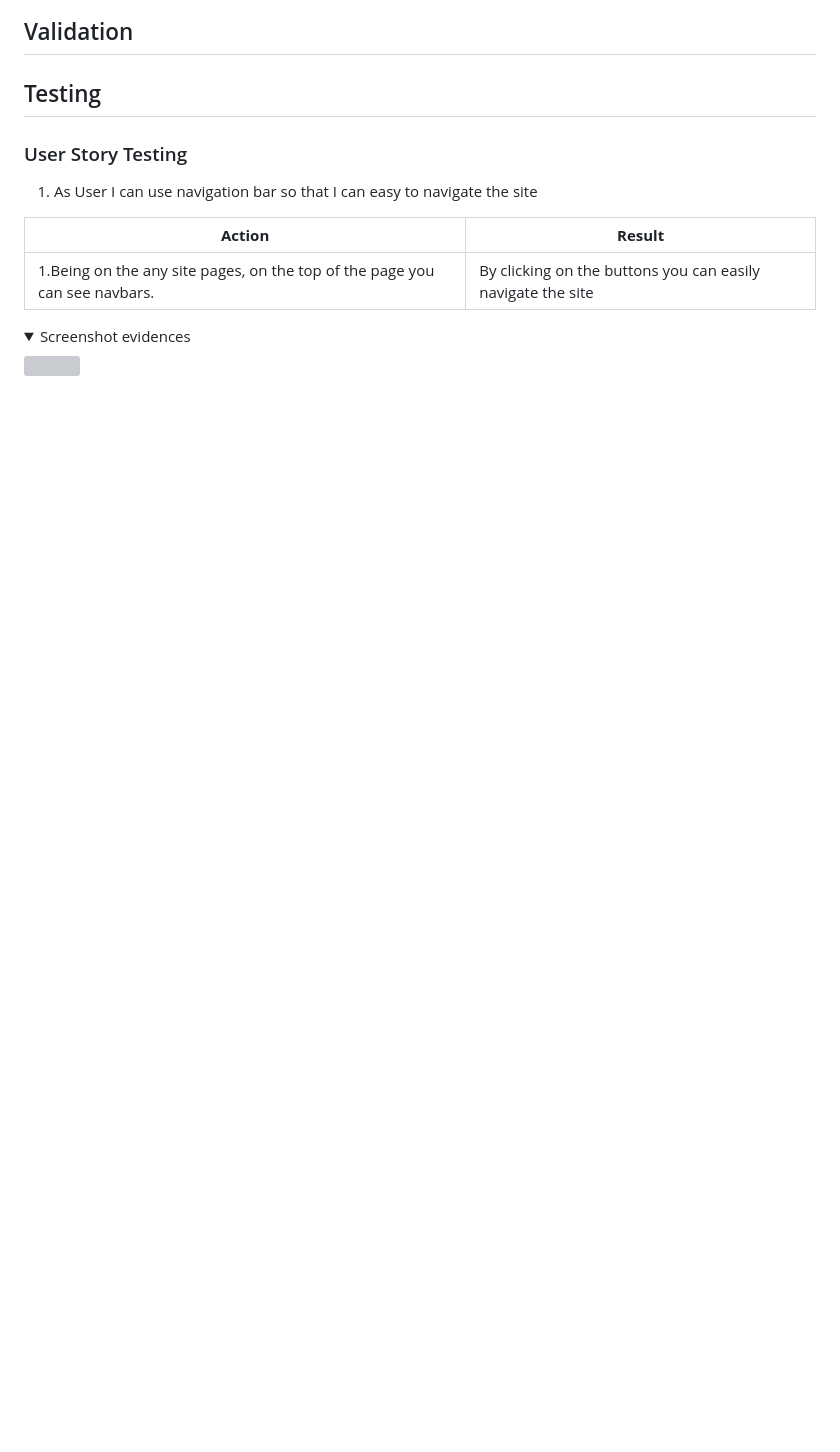
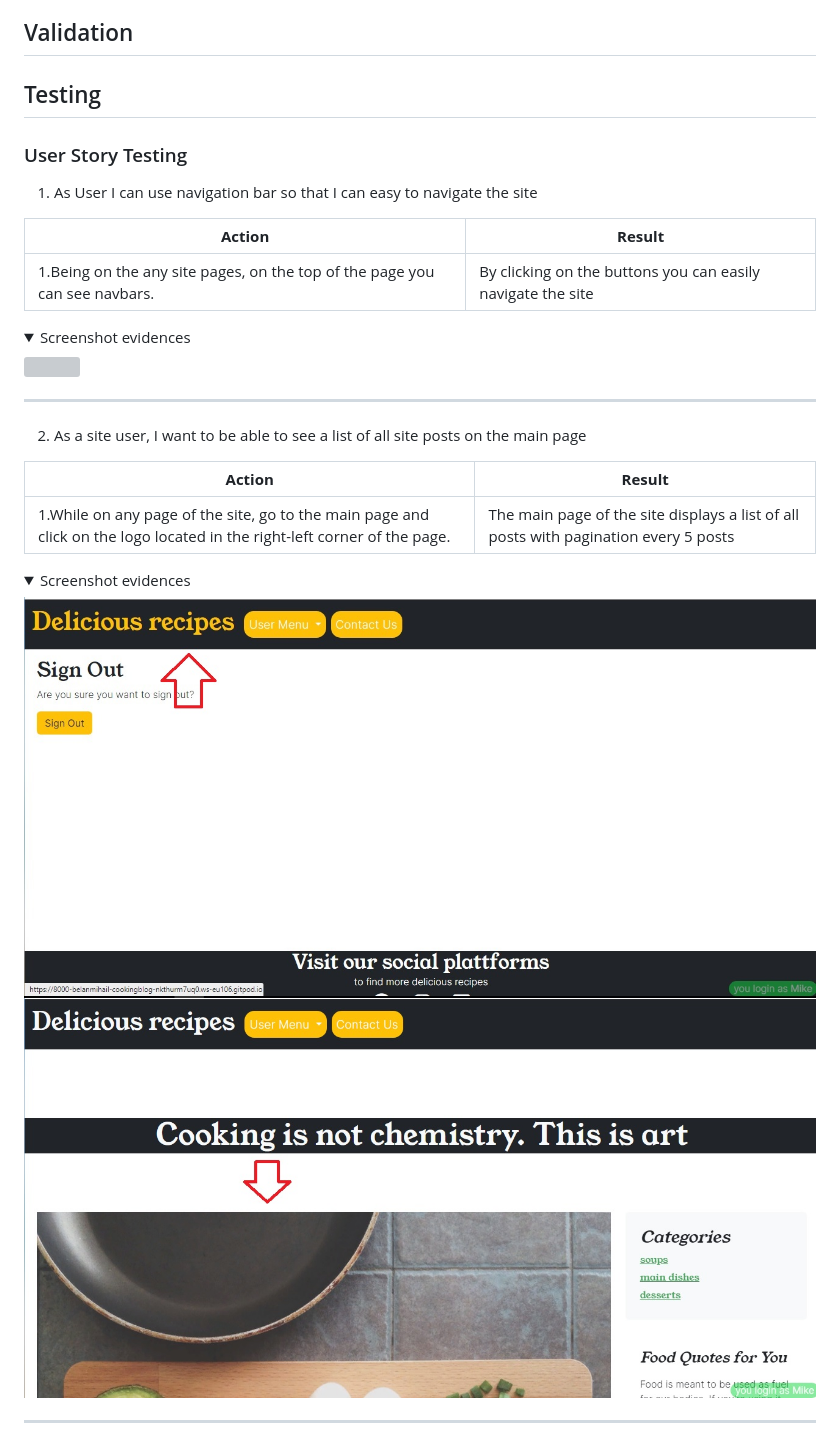
Before and after one commit to Belan-Mihail/cooking-blog, a Markdown page: README.md, the part around the change. Rendered like a GitHub page; pictures changed too: docs/user-stories/second-user-story-evidence-1.jpg (added), docs/user-stories/second-user-story-evidence-2.jpg (added); folded sections open; blank space fills up the shorter version; grey boxes are pictures that could not be loaded.

Commit message:
Add test for second user story

```diff
--- a/README.md
+++ b/README.md
@@ -906,8 +906,28 @@ The site structure is designed to ensure maximum ease of use. Also, much attenti
 <img src="docs/user-stories/first-user-story-evidence-1.jpg">
 </details>
 
+---
+
+   2. As a site user, I want to be able to see a list of all site posts on the main page
+
+
+   **Action** | **Result**
+ -----------| ----------
+ 1.While on any page of the site, go to the main page and click on the logo located in the right-left corner of the page. | The main page of the site displays a list of all posts with pagination every 5 posts
+
+<details><summary>Screenshot evidences</summary>
+<img src="docs/user-stories/second-user-story-evidence-1.jpg">
+<img src="docs/user-stories/second-user-story-evidence-2.jpg">
+</details>
+
+---
+
+
+
+
+
 <!-- 1. As User I can use navigation bar so that I can easy to navigate the site.
-2. As a site user, I want to be able to see a list of all site posts on the main page
+
 3. As a user of the site, I want to be able to view my posts as well as the posts of other users
 4. As a site user, I want the post to contain a photo of the dish and a description of the cooking process
 5. As a registered user of the site, I want to be able to post, update and delete posts in which I am the author
```
